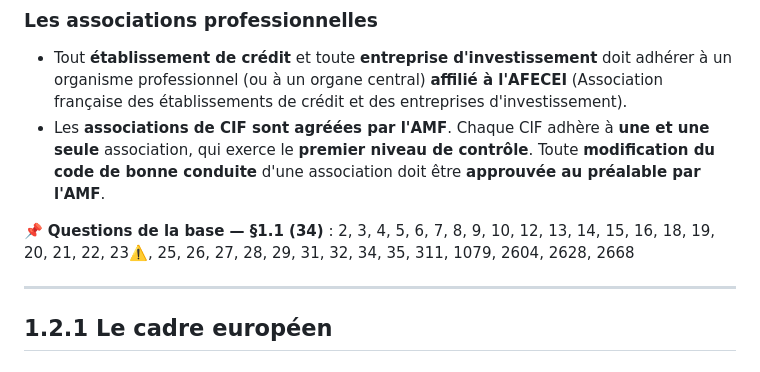
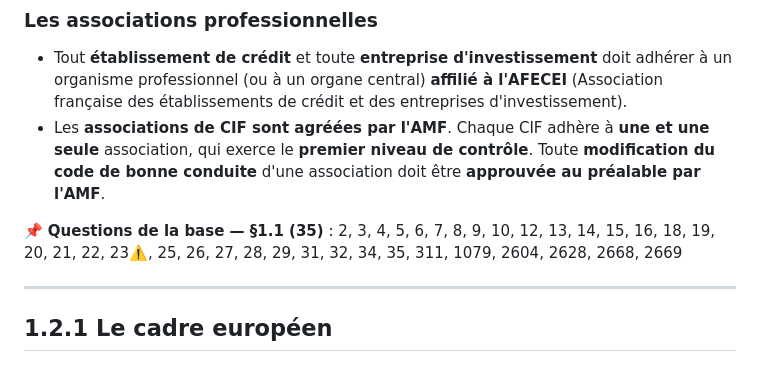
Before and after one commit to Ckyran/dmd-AMF, a Markdown page: manuel/01-cadre-institutionnel.md, the part around the change. Drawn GitHub-style.

```diff
--- a/manuel/01-cadre-institutionnel.md
+++ b/manuel/01-cadre-institutionnel.md
@@ -57,7 +57,7 @@
 - Les **associations de CIF sont agréées par l'AMF**. Chaque CIF adhère à **une et une seule** association, qui exerce le **premier niveau de contrôle**. Toute **modification du code de bonne conduite** d'une association doit être **approuvée au préalable par l'AMF**.
 
 <!-- IDS:1.1 -->
-📌 **Questions de la base — §1.1 (34)** : 2, 3, 4, 5, 6, 7, 8, 9, 10, 12, 13, 14, 15, 16, 18, 19, 20, 21, 22, 23⚠️, 25, 26, 27, 28, 29, 31, 32, 34, 35, 311, 1079, 2604, 2628, 2668
+📌 **Questions de la base — §1.1 (35)** : 2, 3, 4, 5, 6, 7, 8, 9, 10, 12, 13, 14, 15, 16, 18, 19, 20, 21, 22, 23⚠️, 25, 26, 27, 28, 29, 31, 32, 34, 35, 311, 1079, 2604, 2628, 2668, 2669
 <!-- /IDS -->
 
 ---
```
Also changed, not shown: manuel/06-relations-clients.md (+1 -1 lines), manuel/08-gestion-collective-finance-durable.md (added, +344 -0 lines).
